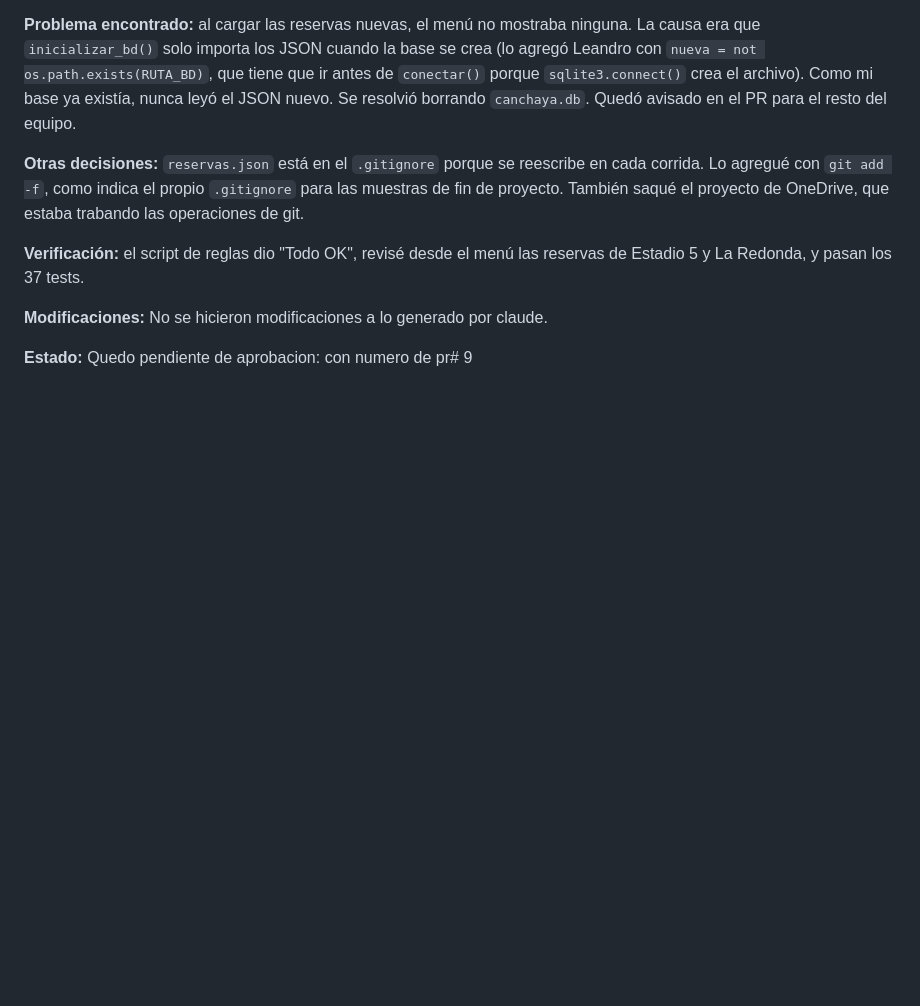
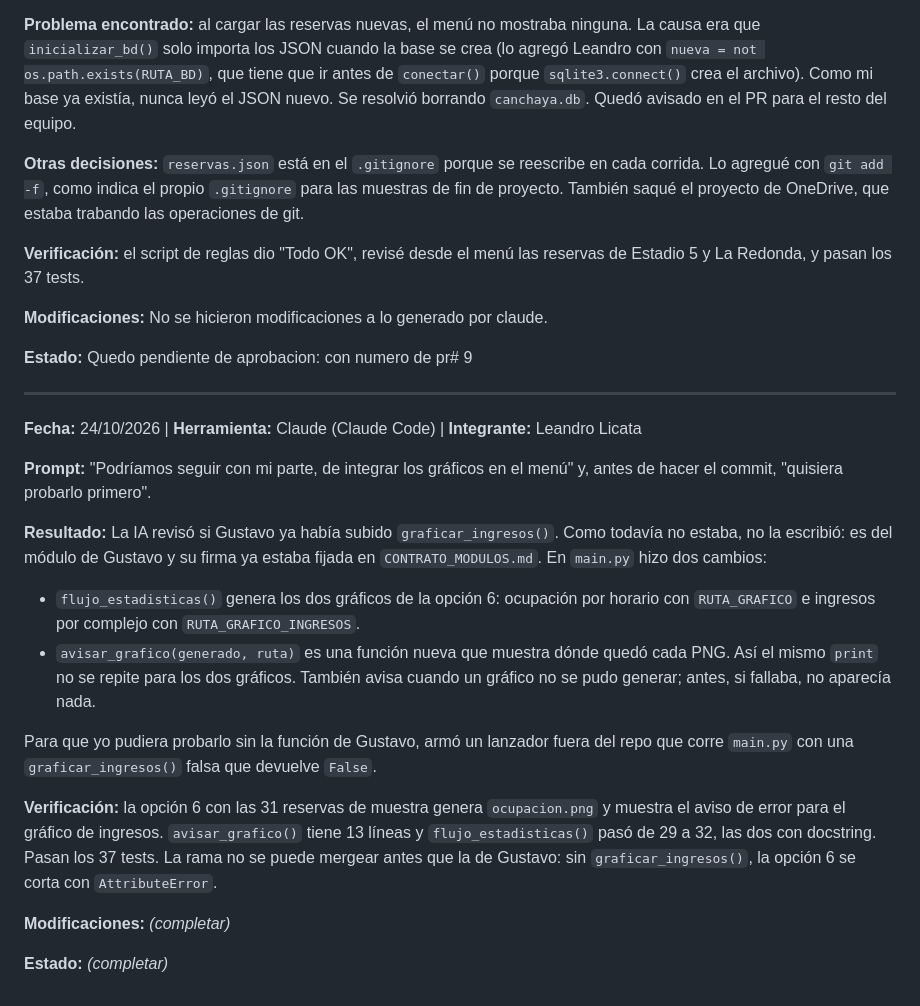
Before and after one commit to LeandroLicata/canchaya-backend, a Markdown page: PROMPTS.md, the part around the change. GitHub-like rendering; blank space fills up the shorter version.

Commit message:
Registra en PROMPTS la integración de los dos gráficos en el menú

```diff
--- a/PROMPTS.md
+++ b/PROMPTS.md
@@ -555,3 +555,33 @@ Estadio 5 y La Redonda, y pasan los 37 tests.
 **Modificaciones:** No se hicieron modificaciones a lo generado por claude.
 
 **Estado:** Quedo pendiente de aprobacion: con numero de pr# 9
+
+---
+
+**Fecha:** 24/10/2026 | **Herramienta:** Claude (Claude Code) | **Integrante:** Leandro Licata
+
+**Prompt:** "Podríamos seguir con mi parte, de integrar los gráficos en el menú" y, antes de
+hacer el commit, "quisiera probarlo primero".
+
+**Resultado:** La IA revisó si Gustavo ya había subido `graficar_ingresos()`. Como todavía
+no estaba, no la escribió: es del módulo de Gustavo y su firma ya estaba fijada en
+`CONTRATO_MODULOS.md`. En `main.py` hizo dos cambios:
+
+- `flujo_estadisticas()` genera los dos gráficos de la opción 6: ocupación por horario con
+  `RUTA_GRAFICO` e ingresos por complejo con `RUTA_GRAFICO_INGRESOS`.
+- `avisar_grafico(generado, ruta)` es una función nueva que muestra dónde quedó cada PNG.
+  Así el mismo `print` no se repite para los dos gráficos. También avisa cuando un gráfico
+  no se pudo generar; antes, si fallaba, no aparecía nada.
+
+Para que yo pudiera probarlo sin la función de Gustavo, armó un lanzador fuera del repo que
+corre `main.py` con una `graficar_ingresos()` falsa que devuelve `False`.
+
+**Verificación:** la opción 6 con las 31 reservas de muestra genera `ocupacion.png` y muestra
+el aviso de error para el gráfico de ingresos. `avisar_grafico()` tiene 13 líneas y
+`flujo_estadisticas()` pasó de 29 a 32, las dos con docstring. Pasan los 37 tests. La rama
+no se puede mergear antes que la de Gustavo: sin `graficar_ingresos()`, la opción 6 se
+corta con `AttributeError`.
+
+**Modificaciones:** _(completar)_
+
+**Estado:** _(completar)_
```
